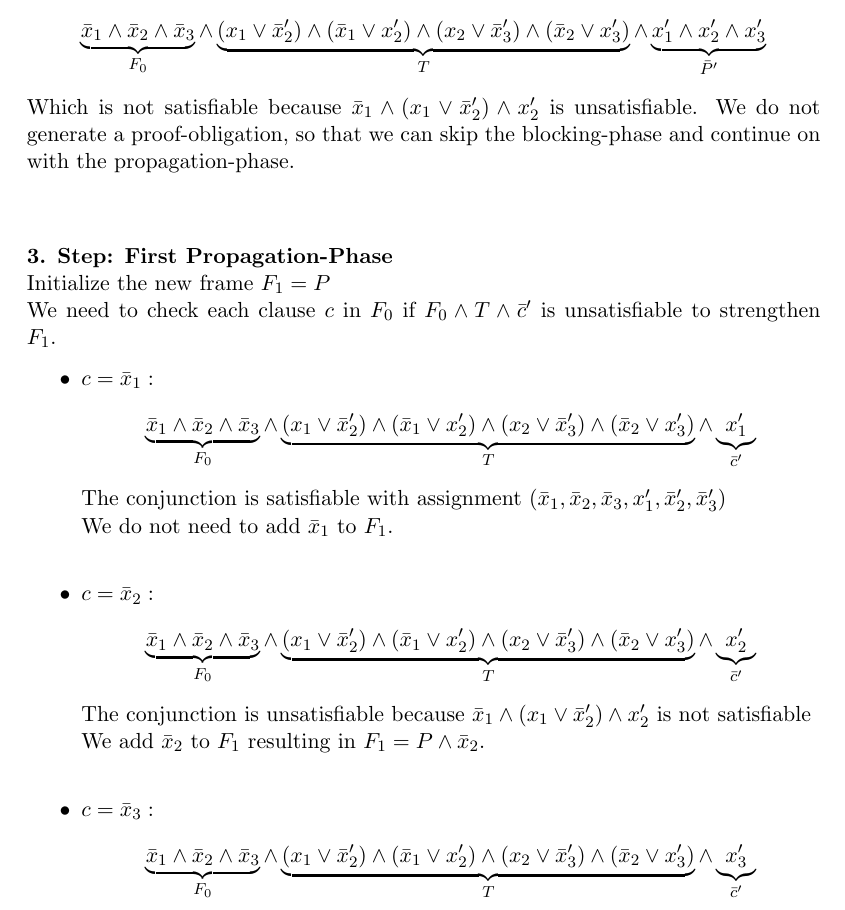
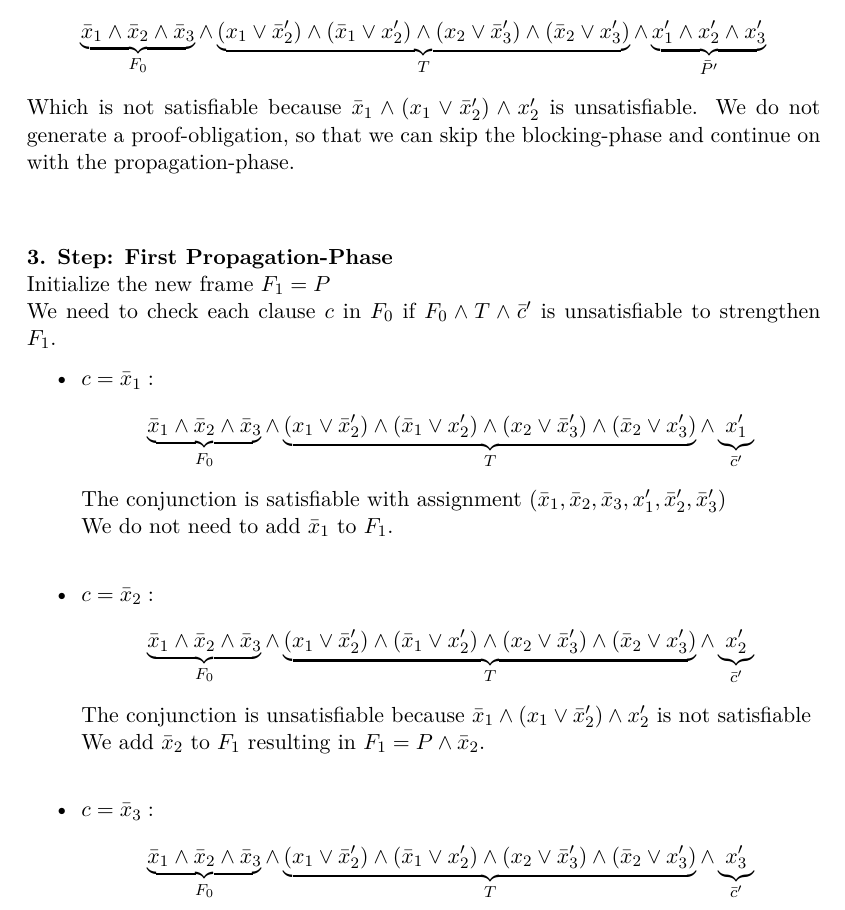
Before and after one commit to JonasWerner/BachelorThesis, a LaTeX thesis (Thesis/bsc_thesis_Jonas.tex): part of page 15 of 40, cut so that both start at the same text. Compiled offline with pdfLaTeX; an older LaTeX class or package is replaced by its successor.

Commit message:
add lmodern and anyfontsize to remove fontsize warnings (you can also use other fonts if you like)

```diff
--- a/Thesis/bsc_thesis_Jonas.tex
+++ b/Thesis/bsc_thesis_Jonas.tex
@@ -1,6 +1,7 @@
 \documentclass[11pt, a4paper, BCOR=10mm, ngerman, oneside]{scrbook}
 \usepackage{graphicx}
-
+\usepackage{lmodern}
+\usepackage{anyfontsize}
 \usepackage[utf8]{inputenc}
 \usepackage{hyperref}
 \usepackage{amsmath}
```
Also changed, not shown: Thesis/bsc_thesis_Jonas.pdf.
